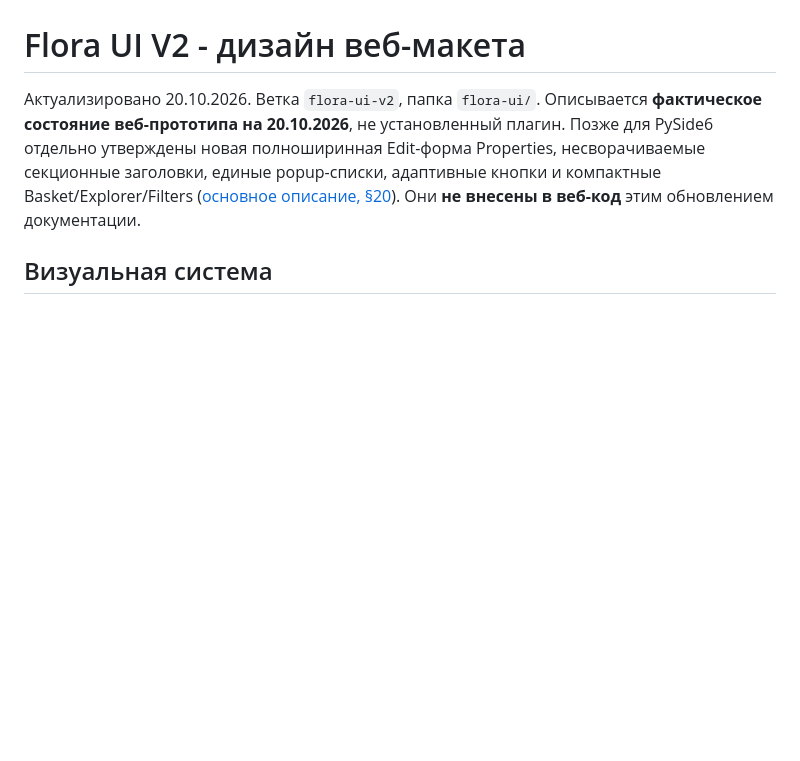
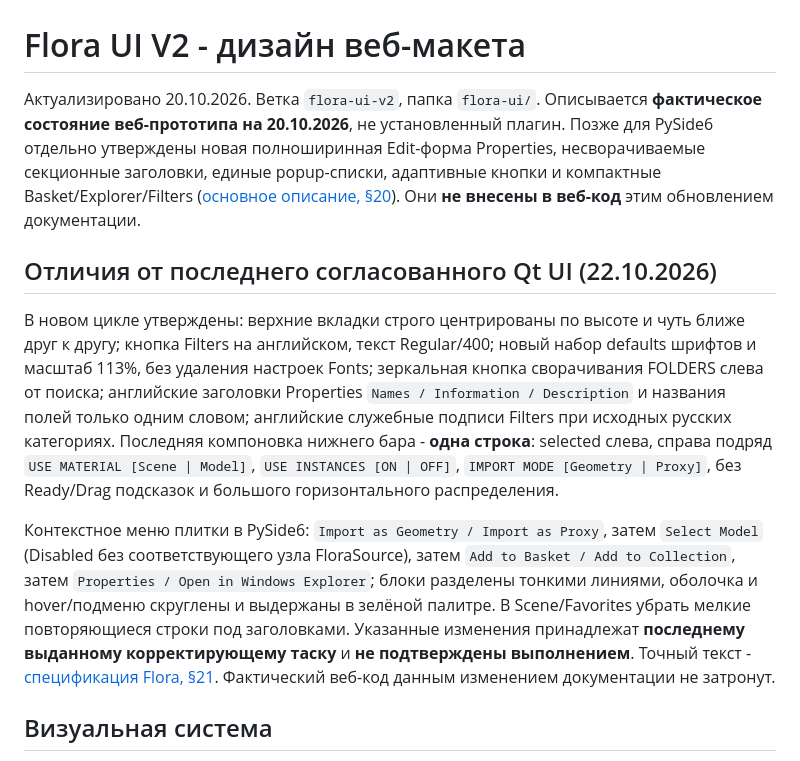
Before and after one commit to AstraWork-1104/sylva, a Markdown page: flora-ui/docs/DESIGN.md, the part around the change. Drawn GitHub-style; blank space fills up the shorter version.

Commit message:
docs(flora): sync approved 22 Oct desktop UI cycle and pending corrective task

```diff
--- a/flora-ui/docs/DESIGN.md
+++ b/flora-ui/docs/DESIGN.md
@@ -1,6 +1,13 @@
 # Flora UI V2 - дизайн веб-макета
 
 Актуализировано 20.10.2026. Ветка `flora-ui-v2`, папка `flora-ui/`. Описывается **фактическое состояние веб-прототипа на 20.10.2026**, не установленный плагин. Позже для PySide6 отдельно утверждены новая полноширинная Edit-форма Properties, несворачиваемые секционные заголовки, единые popup-списки, адаптивные кнопки и компактные Basket/Explorer/Filters ([основное описание, §20](https://docs.google.com/document/d/19MQLTbmyikvPj2wCLwIvuSqF3sdwJ8YUlSEtsMSkbZ0/edit)). Они **не внесены в веб-код** этим обновлением документации.
+
+
+## Отличия от последнего согласованного Qt UI (22.10.2026)
+
+В новом цикле утверждены: верхние вкладки строго центрированы по высоте и чуть ближе друг к другу; кнопка Filters на английском, текст Regular/400; новый набор defaults шрифтов и масштаб 113%, без удаления настроек Fonts; зеркальная кнопка сворачивания FOLDERS слева от поиска; английские заголовки Properties `Names / Information / Description` и названия полей только одним словом; английские служебные подписи Filters при исходных русских категориях. Последняя компоновка нижнего бара - **одна строка**: selected слева, справа подряд `USE MATERIAL [Scene | Model]`, `USE INSTANCES [ON | OFF]`, `IMPORT MODE [Geometry | Proxy]`, без Ready/Drag подсказок и большого горизонтального распределения.
+
+Контекстное меню плитки в PySide6: `Import as Geometry / Import as Proxy`, затем `Select Model` (Disabled без соответствующего узла FloraSource), затем `Add to Basket / Add to Collection`, затем `Properties / Open in Windows Explorer`; блоки разделены тонкими линиями, оболочка и hover/подменю скруглены и выдержаны в зелёной палитре. В Scene/Favorites убрать мелкие повторяющиеся строки под заголовками. Указанные изменения принадлежат **последнему выданному корректирующему таску** и **не подтверждены выполнением**. Точный текст - [спецификация Flora, §21](https://docs.google.com/document/d/19MQLTbmyikvPj2wCLwIvuSqF3sdwJ8YUlSEtsMSkbZ0/edit). Фактический веб-код данным изменением документации не затронут.
 
 ## Визуальная система
 Плоская тёмно-зелёная палитра: `#111c15`, `#17241b`, `#1b3023`, `#203628`; границы `#2f4b37`/`#3a5b41`; текст `#e3eee0`; акцент `#a6db7e`. Общая внешняя рамка Grid без дополнительных постоянных контуров карточек. Filters занимает доступную ширину центральной области; фон совпадает с невиделенной карточкой, компоновка 4/2/1 зависит от ширины панели.
```
